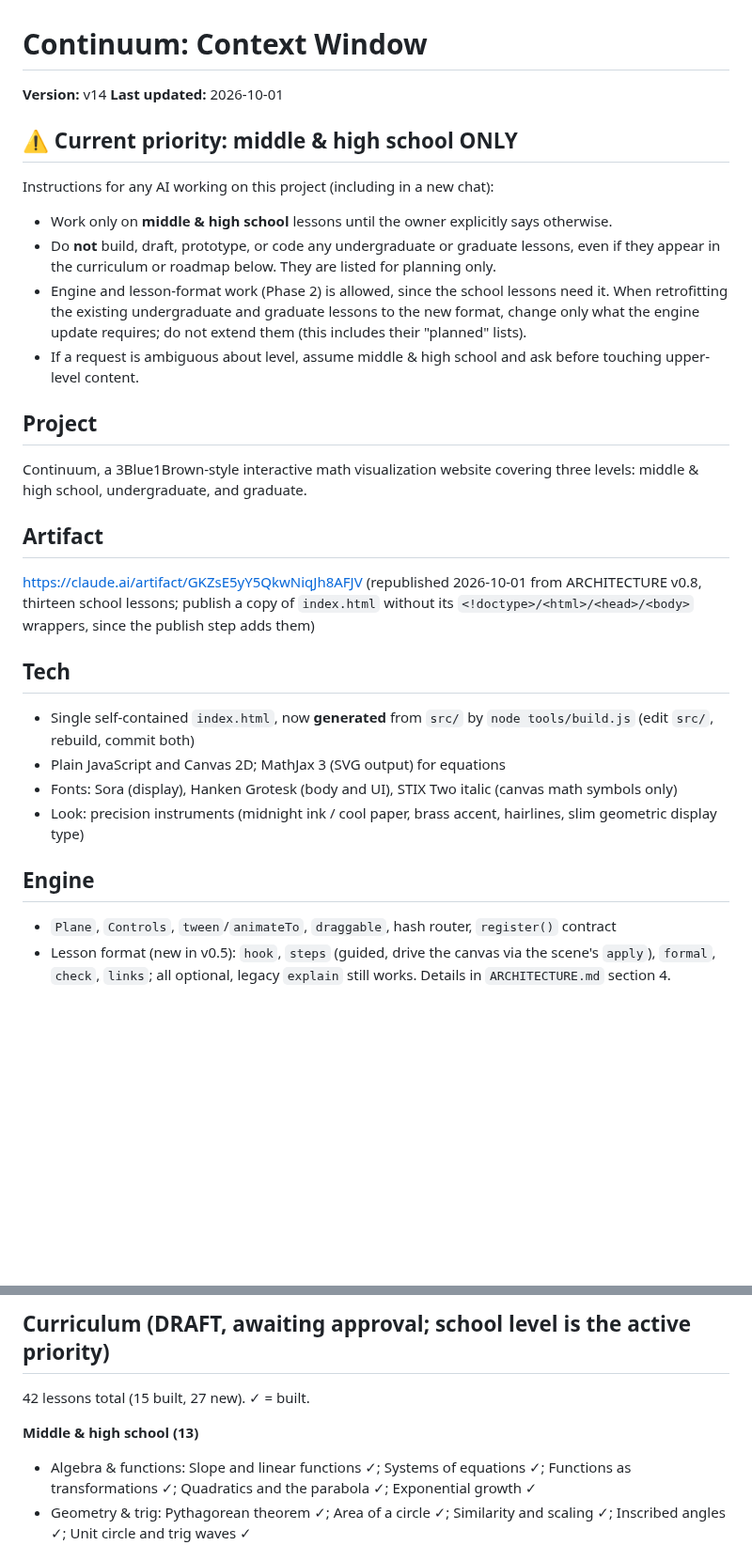
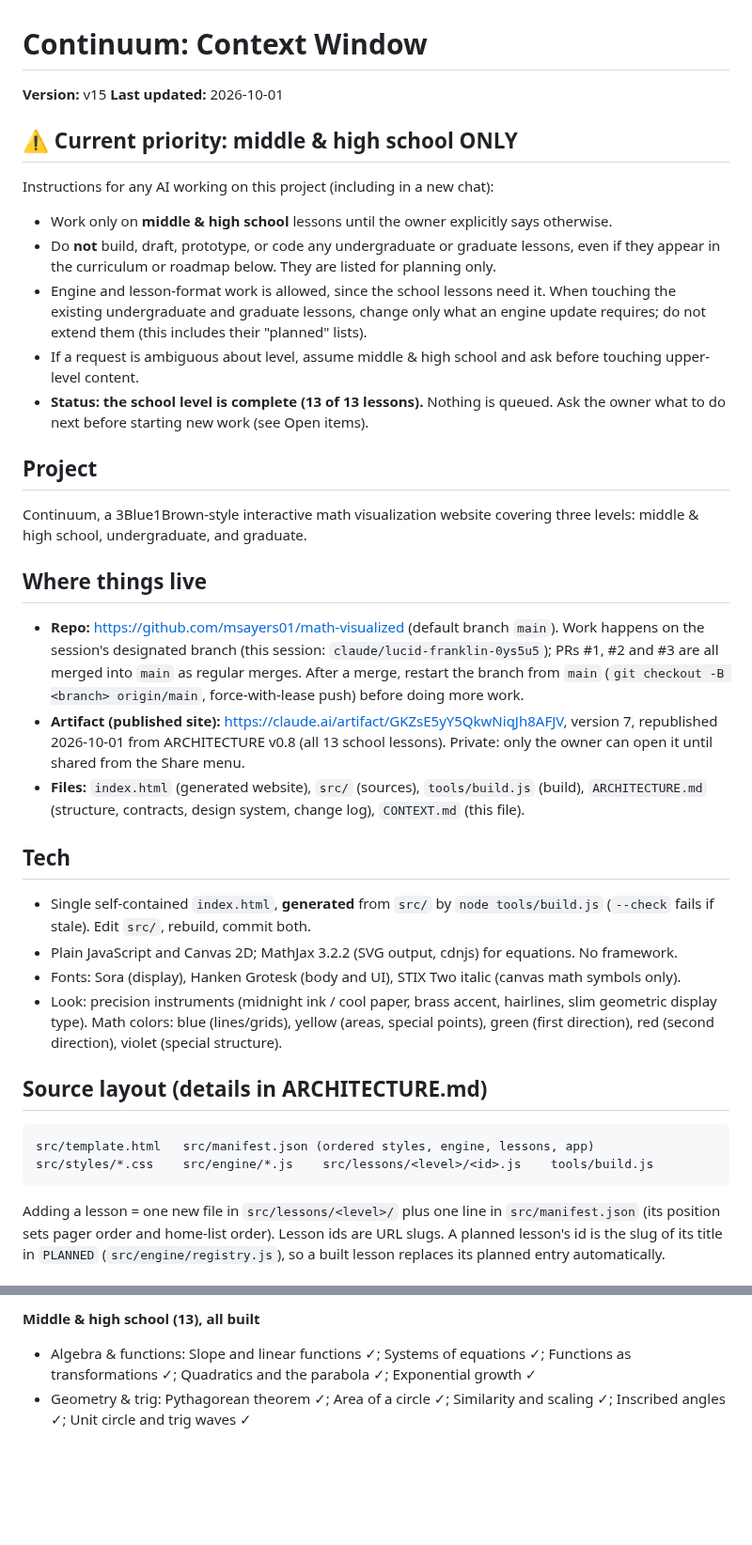
Before and after one commit to msayers01/math-visualized, a Markdown page: CONTEXT.md, 2 parts joined by grey strips. Shown at 94% size. Drawn GitHub-style; blank space fills up the shorter version.

````diff
--- a/CONTEXT.md
+++ b/CONTEXT.md
@@ -1,28 +1,34 @@
 # Continuum: Context Window
 
-**Version:** v14
+**Version:** v15
 **Last updated:** 2026-10-01
 
 ## ⚠️ Current priority: middle & high school ONLY
 Instructions for any AI working on this project (including in a new chat):
 - Work only on **middle & high school** lessons until the owner explicitly says otherwise.
 - Do **not** build, draft, prototype, or code any undergraduate or graduate lessons, even if they appear in the curriculum or roadmap below. They are listed for planning only.
-- Engine and lesson-format work (Phase 2) is allowed, since the school lessons need it. When retrofitting the existing undergraduate and graduate lessons to the new format, change only what the engine update requires; do not extend them (this includes their "planned" lists).
+- Engine and lesson-format work is allowed, since the school lessons need it. When touching the existing undergraduate and graduate lessons, change only what an engine update requires; do not extend them (this includes their "planned" lists).
 - If a request is ambiguous about level, assume middle & high school and ask before touching upper-level content.
+- **Status: the school level is complete (13 of 13 lessons).** Nothing is queued. Ask the owner what to do next before starting new work (see Open items).
 
 ## Project
 Continuum, a 3Blue1Brown-style interactive math visualization website covering three levels: middle & high school, undergraduate, and graduate.
 
-## Artifact
-https://claude.ai/artifact/GKZsE5yY5QkwNiqJh8AFJV (republished 2026-10-01 from ARCHITECTURE v0.8, thirteen school lessons; publish a copy of `index.html` without its `<!doctype>/<html>/<head>/<body>` wrappers, since the publish step adds them)
+## Where things live
+- **Repo:** https://github.com/msayers01/math-visualized (default branch `main`). Work happens on the session's designated branch (this session: `claude/lucid-franklin-0ys5u5`); PRs #1, #2 and #3 are all merged into `main` as regular merges. After a merge, restart the branch from `main` (`git checkout -B <branch> origin/main`, force-with-lease push) before doing more work.
+- **Artifact (published site):** https://claude.ai/artifact/GKZsE5yY5QkwNiqJh8AFJV, version 7, republished 2026-10-01 from ARCHITECTURE v0.8 (all 13 school lessons). Private: only the owner can open it until shared from the Share menu.
+- **Files:** `index.html` (generated website), `src/` (sources), `tools/build.js` (build), `ARCHITECTURE.md` (structure, contracts, design system, change log), `CONTEXT.md` (this file).
 
 ## Tech
-- Single self-contained `index.html`, now **generated** from `src/` by `node tools/build.js` (edit `src/`, rebuild, commit both)
-- Plain JavaScript and Canvas 2D; MathJax 3 (SVG output) for equations
-- Fonts: Sora (display), Hanken Grotesk (body and UI), STIX Two italic (canvas math symbols only)
-- Look: precision instruments (midnight ink / cool paper, brass accent, hairlines, slim geometric display type)
+- Single self-contained `index.html`, **generated** from `src/` by `node tools/build.js` (`--check` fails if stale). Edit `src/`, rebuild, commit both.
+- Plain JavaScript and Canvas 2D; MathJax 3.2.2 (SVG output, cdnjs) for equations. No framework.
+- Fonts: Sora (display), Hanken Grotesk (body and UI), STIX Two italic (canvas math symbols only).
+- Look: precision instruments (midnight ink / cool paper, brass accent, hairlines, slim geometric display type). Math colors: blue (lines/grids), yellow (areas, special points), green (first direction), red (second direction), violet (special structure).
 
-## Engine
-- `Plane`, `Controls`, `tween`/`animateTo`, `draggable`, hash router, `register()` contract
-- Lesson format (new in v0.5): `hook`, `steps` (guided, drive the canvas via the scene's `apply`), `formal`, `check`, `links`; all optional, legacy `explain` still works. Details in `ARCHITECTURE.md` section 4.
+## Source layout (details in ARCHITECTURE.md)
+```
+src/template.html   src/manifest.json (ordered styles, engine, lessons, app)
+src/styles/*.css    src/engine/*.js    src/lessons/<level>/<id>.js    tools/build.js
+```
+Adding a lesson = one new file in `src/lessons/<level>/` plus one line in `src/manifest.json` (its position sets pager order and home-list order). Lesson ids are URL slugs. A planned lesson's id is the slug of its title in `PLANNED` (`src/engine/registry.js`), so a built lesson replaces its planned entry automatically.
 
@@ -48,8 +73,5 @@ https://claude.ai/artifact/GKZsE5yY5QkwNiqJh8AFJV (republished 2026-10-01 from A
 
-## Curriculum (DRAFT, awaiting approval; school level is the active priority)
-42 lessons total (15 built, 27 new). ✓ = built.
-
-**Middle & high school (13)**
+**Middle & high school (13), all built**
 - Algebra & functions: Slope and linear functions ✓; Systems of equations ✓; Functions as transformations ✓; Quadratics and the parabola ✓; Exponential growth ✓
 - Geometry & trig: Pythagorean theorem ✓; Area of a circle ✓; Similarity and scaling ✓; Inscribed angles ✓; Unit circle and trig waves ✓
 - Probability & data: Mean, median, and spread ✓; Probability with repeated trials ✓; Pascal's triangle and the Galton board ✓
````
Also changed, not shown: other parts of CONTEXT.md (+37 -19 lines).
